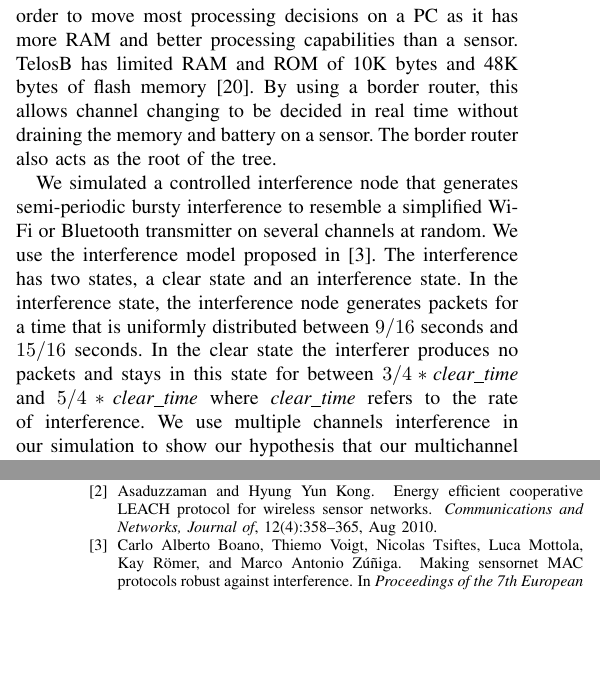
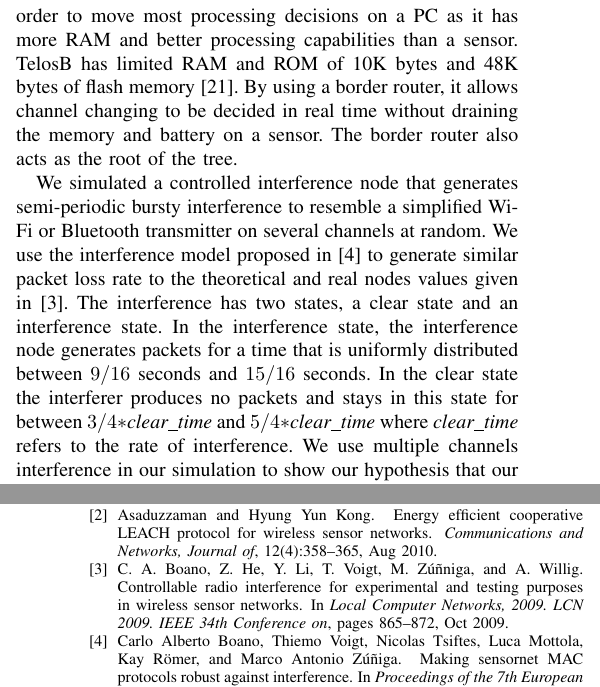
Before and after one commit to Noradila/ICT2016, a LaTeX paper (ICT2016.tex, which reads Evaluation.tex, ICT2016.bib): two parts of the columns of pages 4 and 6 of 6, joined at a grey line, cut so that both start at the same text, the shorter picture padded with empty space. Compiled offline with pdfLaTeX.

Commit message:
updated all

```diff
--- a/Evaluation.tex
+++ b/Evaluation.tex
@@ -3,9 +3,9 @@
 The performance of MCRP is compared against the standard ContikiMAC with RPL. We analyse MCRP using an end-to-end packet delivery performance metric.
 
 \subsection{Experimental Setup}
-We evaluate the protocol in the  Cooja simulated environment with emulation of TMote sky nodes that feature the CC2420 transceiver, a 802.15.4 radio. The nodes run on IPv6, using UDP with standard RPL and 6LoWPAN protocols. The network consists of 31 nodes which are used to run the simulation where we have 1 border router node, 16 interference nodes, and 14 duty cycled nodes that act as UDP clients to send packets to LPBR spanning over 20-30 metres between each node. RPL border router is used as LPBR in order to move most processing decisions on a PC as it has more RAM and better processing capabilities than a sensor. TelosB has limited RAM and ROM of 10K bytes and 48K bytes of flash memory \cite{telosb-datasheet}. By using a border router, this allows channel changing to be decided in real time without draining the memory and battery on a sensor. The border router also acts as the root of the tree.
+We evaluate the protocol in the  Cooja simulated environment with emulation of TMote sky nodes that feature the CC2420 transceiver, a 802.15.4 radio. The nodes run on IPv6, using UDP with standard RPL and 6LoWPAN protocols. The network consists of 31 nodes which are used to run the simulation where we have 1 border router node, 16 interference nodes, and 14 duty cycled nodes that act as UDP clients to send packets to LPBR spanning over 20-30 metres between each node. RPL border router is used as LPBR in order to move most processing decisions on a PC as it has more RAM and better processing capabilities than a sensor. TelosB has limited RAM and ROM of 10K bytes and 48K bytes of flash memory \cite{telosb-datasheet}. By using a border router, it allows channel changing to be decided in real time without draining the memory and battery on a sensor. The border router also acts as the root of the tree.
 
-We simulated a controlled interference node that generates semi-periodic bursty interference to resemble a simplified Wi-Fi or Bluetooth transmitter on several channels at random. We use the interference model proposed in \cite{Boano:2010:MSM:2127940.2127963}. The interference has two states, a clear state and an interference state.
+We simulated a controlled interference node that generates semi-periodic bursty interference to resemble a simplified Wi-Fi or Bluetooth transmitter on several channels at random. We use the interference model proposed in \cite{Boano:2010:MSM:2127940.2127963} to generate similar packet loss rate to the theoretical and real nodes values given in \cite{radioBoano}. The interference has two states, a clear state and an interference state.
 In the interference state, the interference node generates packets for a time that is uniformly distributed between $9/16$ seconds and $15/16$ seconds. In the clear state the interferer produces no packets and stays in this state for between $3/4 * \emph{clear\textunderscore time}$ and $5/4 * \emph{clear\textunderscore time}$ where \emph{clear\textunderscore time} refers to the rate of interference.
 We use multiple channels interference in our simulation to show our hypothesis that our multichannel protocol can help avoid interference. We consider the scenario where ContikiMAC with RPL system is subject to interference on its channel after set up has successfully completed so the RPL set up is allowed to complete before interference begins.
 
--- a/ICT2016.bib
+++ b/ICT2016.bib
@@ -348,3 +348,12 @@ month={Nov},}
   year={2011},
   publisher={Wiley},
 }
+
+@INPROCEEDINGS{radioBoano,
+author={C. A. Boano and Z. He and Y. Li and T. Voigt and M. Zúñniga and A. Willig},
+booktitle={Local Computer Networks, 2009. LCN 2009. IEEE 34th Conference on},
+title={Controllable radio interference for experimental and testing purposes in Wireless Sensor Networks},
+year={2009},
+pages={865-872},
+doi={10.1109/LCN.2009.5355013},
+month={Oct},}
```
Also changed, not shown: Conclusion.tex (+0 -1 lines), ICT2016.tex (+3 -3 lines), Introduction.tex (+0 -8 lines), MultichannelProtocol.tex (+0 -1 lines), RelatedWork.tex (+0 -1 lines), ICT2016.bbl, ICT2016.pdf, Evaluation.tex (1 more changed lines), 4 other files.
